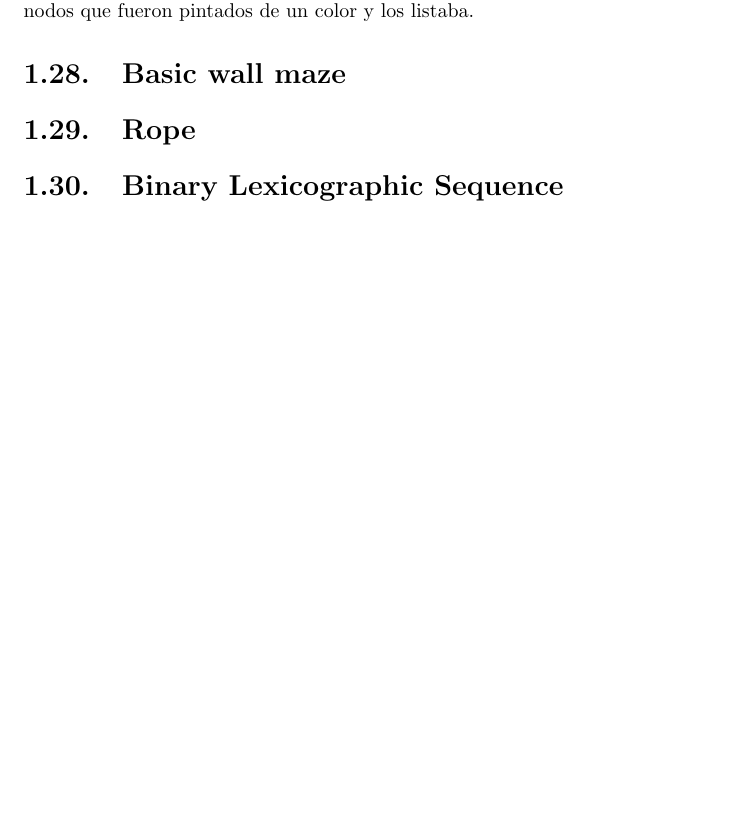
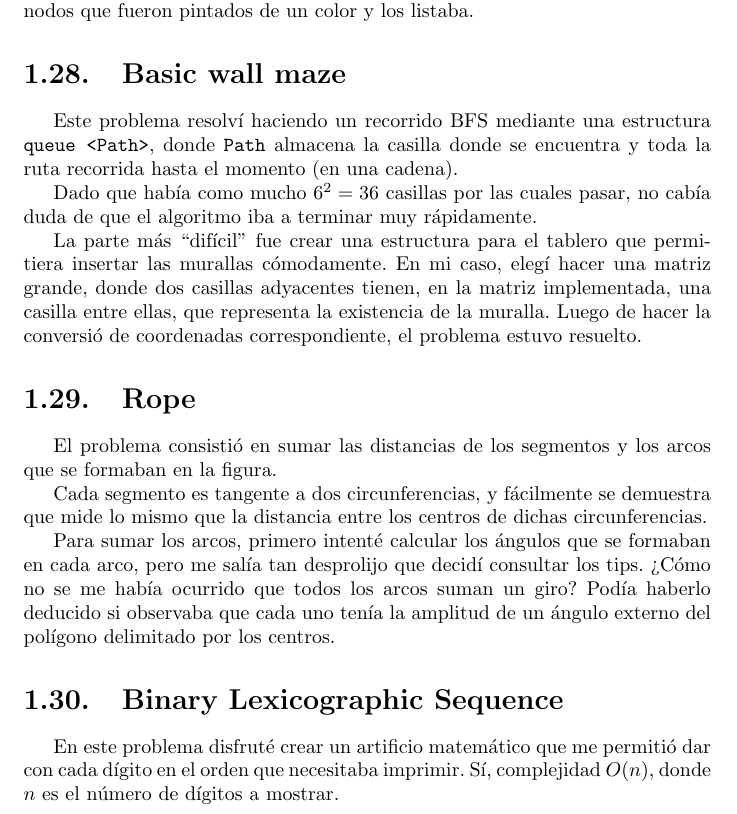
Before and after one commit to RGAM496/ProgrammingLab, a LaTeX thesis (Curso Politécnica UNA/Competición Mensual/Documentación/5760 - TC Asuncion 2013.tex, which reads Curso Politécnica UNA/Competición Mensual/Documentación/Document.tex): part of page 10 of 109 before the commit and part of page 10 of 110 after it, cut so that both start at the same text, the shorter picture padded with empty space. The pictures show the PDF file Curso Politécnica UNA/Competición Mensual/Documentación/5760 - TC Asuncion 2013.pdf that the author committed with the source; the source files are stored in an older character set and shown here as Unicode.

Commit message:
Competición Mensual: Documentación.
Descripción terminada hasta P36 - Rope.

```diff
--- a/Curso Politécnica UNA/Competición Mensual/Documentación/Document.tex
+++ b/Curso Politécnica UNA/Competición Mensual/Documentación/Document.tex
@@ -429,14 +429,42 @@
 
 \section{Basic wall maze}
 
+	Este problema resolví haciendo un recorrido BFS mediante una estructura
+	\verb|queue <Path>|, donde \verb|Path| almacena la casilla donde se encuentra
+	y toda la ruta recorrida hasta el momento (en una cadena).
+
+	Dado que había como mucho $6^2 = 36$ casillas por las cuales pasar, no cabía
+	duda de que el algoritmo iba a terminar muy rápidamente.
+
+	La parte más ``difícil'' fue crear una estructura para el tablero que
+	permitiera insertar las murallas cómodamente.
+	En mi caso, elegí hacer una matriz grande, donde dos casillas adyacentes
+	tienen, en la matriz implementada, una casilla entre ellas, que representa
+	la existencia de la muralla.
+	Luego de hacer la conversió de coordenadas correspondiente, el problema estuvo
+	resuelto.
 
 
 \section{Rope}
 
+	El problema consistió en sumar las distancias de los segmentos y los arcos
+	que se formaban en la figura.
+
+	Cada segmento es tangente a dos circunferencias, y fácilmente se demuestra
+	que	mide lo mismo que la distancia entre los centros de dichas circunferencias.
+
+	Para sumar los arcos, primero intenté calcular los ángulos que se formaban en
+	cada arco, pero me salía tan desprolijo que decidí consultar los tips.
+	¿Cómo no se me había ocurrido que todos los arcos suman un giro?
+	Podía haberlo deducido si observaba que cada uno tenía la amplitud de un
+	ángulo externo del polígono delimitado por los centros.
 
 
 \section{Binary Lexicographic Sequence}
 
+	En este problema disfruté crear un artificio matemático que me permitió
+	dar con cada dígito en el orden que necesitaba imprimir.
+	Sí, complejidad $O(n)$, donde $n$ es el número de dígitos a mostrar.
 
 
 \section{Distinct Subsequences}
```
Also changed, not shown: Curso Politécnica UNA/Competición Mensual/Documentación/5760 - TC Asuncion 2013.pdf.
